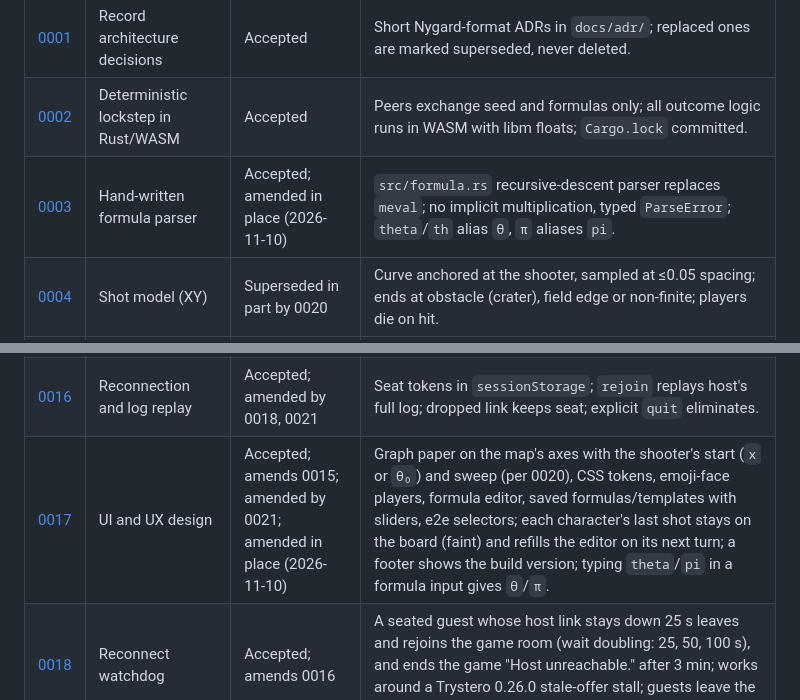
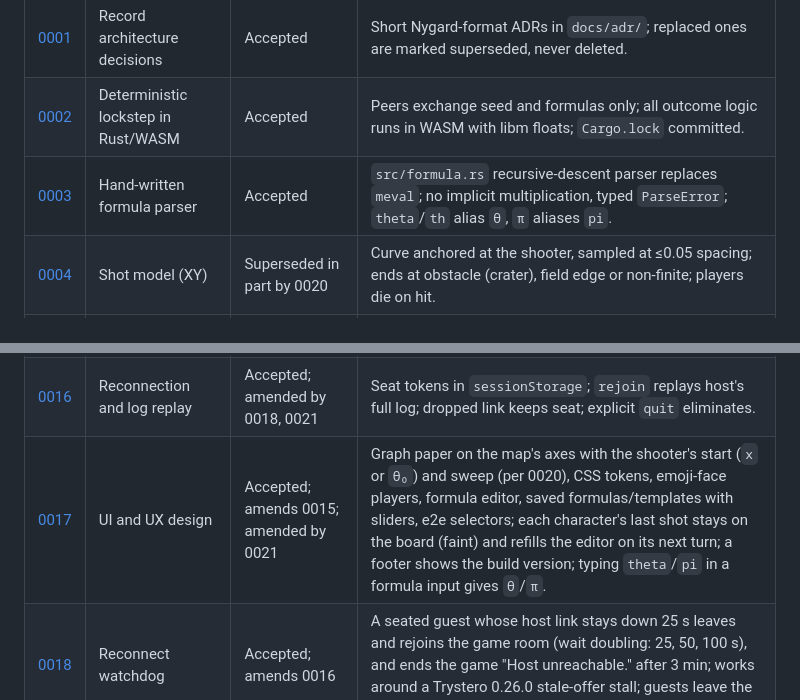
Before and after one commit to jmigual/graph-fight, a Markdown page: docs/adr/README.md, 2 parts joined by grey strips. Drawn GitHub-style.

Commit message:
Keep the ADR index status wording for the theta/pi amendments

```diff
--- a/docs/adr/README.md
+++ b/docs/adr/README.md
@@ -6,7 +6,7 @@ Read this instead of opening every ADR. Each new ADR adds a row here (and a line
 |---|-------|--------|----------|
 | [0001](0001-record-architecture-decisions.md) | Record architecture decisions | Accepted | Short Nygard-format ADRs in `docs/adr/`; replaced ones are marked superseded, never deleted. |
 | [0002](0002-deterministic-lockstep-in-wasm.md) | Deterministic lockstep in Rust/WASM | Accepted | Peers exchange seed and formulas only; all outcome logic runs in WASM with libm floats; `Cargo.lock` committed. |
-| [0003](0003-hand-written-formula-parser.md) | Hand-written formula parser | Accepted; amended in place (2026-11-10) | `src/formula.rs` recursive-descent parser replaces `meval`; no implicit multiplication, typed `ParseError`; `theta`/`th` alias `θ`, `π` aliases `pi`. |
+| [0003](0003-hand-written-formula-parser.md) | Hand-written formula parser | Accepted | `src/formula.rs` recursive-descent parser replaces `meval`; no implicit multiplication, typed `ParseError`; `theta`/`th` alias `θ`, `π` aliases `pi`. |
 | [0004](0004-shot-model.md) | Shot model (XY) | Superseded in part by 0020 | Curve anchored at the shooter, sampled at ≤0.05 spacing; ends at obstacle (crater), field edge or non-finite; players die on hit. |
 | [0005](0005-disc-field-and-polar-shots.md) | Disc field and polar shots | Superseded in part by 0014, 0020 | Host picks `Xy` (2 teams) or `Disc` (≥2); polar `r=f(θ)` / `r(t),θ(t)`; frame and direction now per 0020. |
 | [0006](0006-trystero-nostr-lobby-and-mesh.md) | Trystero over Nostr: lobby and mesh | Superseded in part by 0012 | Game rooms are Trystero (WebRTC mesh, Nostr signalling), room `game-<selfId>`; lobby part replaced by 0012. |
@@ -20,7 +20,7 @@ Read this instead of opening every ADR. Each new ADR adds a row here (and a line
 | [0014](0014-shot-engine-details.md) | Shot engine and turn details | Superseded in part by 0020 | `FireError`, `check`/`check_param`, turn rotation, elimination, `clockwise` flag (θ→−θ) on disc, `winner()` semantics. |
 | [0015](0015-client-flow-and-test-hook.md) | Client flow and test hook | Superseded in part by 0016, 0020; amended by 0017, 0021 | Arena constants in `js/index.ts`; lobby/start/end flow (the announce and `start` carry `frame`, 0020); host 60 s turn clock; read-only `window.__state()` for e2e. |
 | [0016](0016-reconnection-and-log-replay.md) | Reconnection and log replay | Accepted; amended by 0018, 0021 | Seat tokens in `sessionStorage`; `rejoin` replays host's full log; dropped link keeps seat; explicit `quit` eliminates. |
-| [0017](0017-ui-ux-design.md) | UI and UX design | Accepted; amends 0015; amended by 0021; amended in place (2026-11-10) | Graph paper on the map's axes with the shooter's start (`x` or `θ₀`) and sweep (per 0020), CSS tokens, emoji-face players, formula editor, saved formulas/templates with sliders, e2e selectors; each character's last shot stays on the board (faint) and refills the editor on its next turn; a footer shows the build version; typing `theta`/`pi` in a formula input gives `θ`/`π`. |
+| [0017](0017-ui-ux-design.md) | UI and UX design | Accepted; amends 0015; amended by 0021 | Graph paper on the map's axes with the shooter's start (`x` or `θ₀`) and sweep (per 0020), CSS tokens, emoji-face players, formula editor, saved formulas/templates with sliders, e2e selectors; each character's last shot stays on the board (faint) and refills the editor on its next turn; a footer shows the build version; typing `theta`/`pi` in a formula input gives `θ`/`π`. |
 | [0018](0018-reconnect-watchdog.md) | Reconnect watchdog | Accepted; amends 0016 | A seated guest whose host link stays down 25 s leaves and rejoins the game room (wait doubling: 25, 50, 100 s), and ends the game "Host unreachable." after 3 min; works around a Trystero 0.26.0 stale-offer stall; guests leave the room when the game ends. |
 | [0019](0019-esbuild-instead-of-webpack.md) | esbuild instead of webpack | Accepted; supersedes 0013 and bundling in 0009 | `wasm-pack --target web` + `scripts/build.mjs` (esbuild ESM bundle, `await init()`); `tsc --noEmit` (TypeScript 7) inside `npm run build`. |
 | [0020](0020-shot-frame-map-or-player.md) | Shot frame: map- or player-centred | Accepted; supersedes in part 0004, 0005, 0008, 0012, 0014, 0015 | Host option `frame` (`Frame { Map, Player }`, in `start` and the lobby listing), default map-centred; player-centred is the ADR 4/5 shooter frame. Map-centred: formulas in map coordinates offset to pass through the shooter (Graphwar): `y = f(x) − f(x_p) + y_p` with `x` sweeping toward the other half, no mirror; disc `θ₀` in `[0, 2π]`, `r = f(θ) − f(θ₀) + r_p` over one turn, clockwise sweeps θ down; parametric modes offset by their value at `t = 0`; negative `r` crosses the centre. |
```
